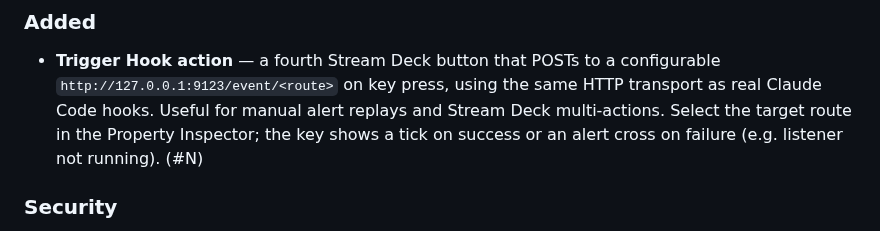
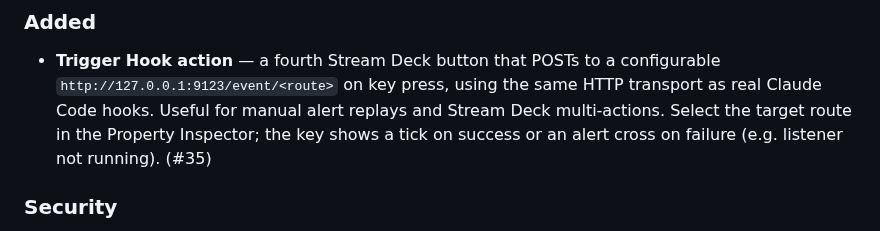
Before and after one commit to nshopik/agentichooks, a Markdown page: CHANGELOG.md, the part around the change. GitHub-like rendering.

Commit message:
trigger-hook: fill CHANGELOG PR number (#35)
Co-Authored-By: Claude Opus 4.8 (1M context) <noreply@anthropic.com>

```diff
--- a/CHANGELOG.md
+++ b/CHANGELOG.md
@@ -11,7 +11,7 @@ All notable changes to this project will be documented in this file.
   same HTTP transport as real Claude Code hooks. Useful for manual alert
   replays and Stream Deck multi-actions. Select the target route in the
   Property Inspector; the key shows a tick on success or an alert cross on
-  failure (e.g. listener not running). (#N)
+  failure (e.g. listener not running). (#35)
 
 ### Security
 
```
